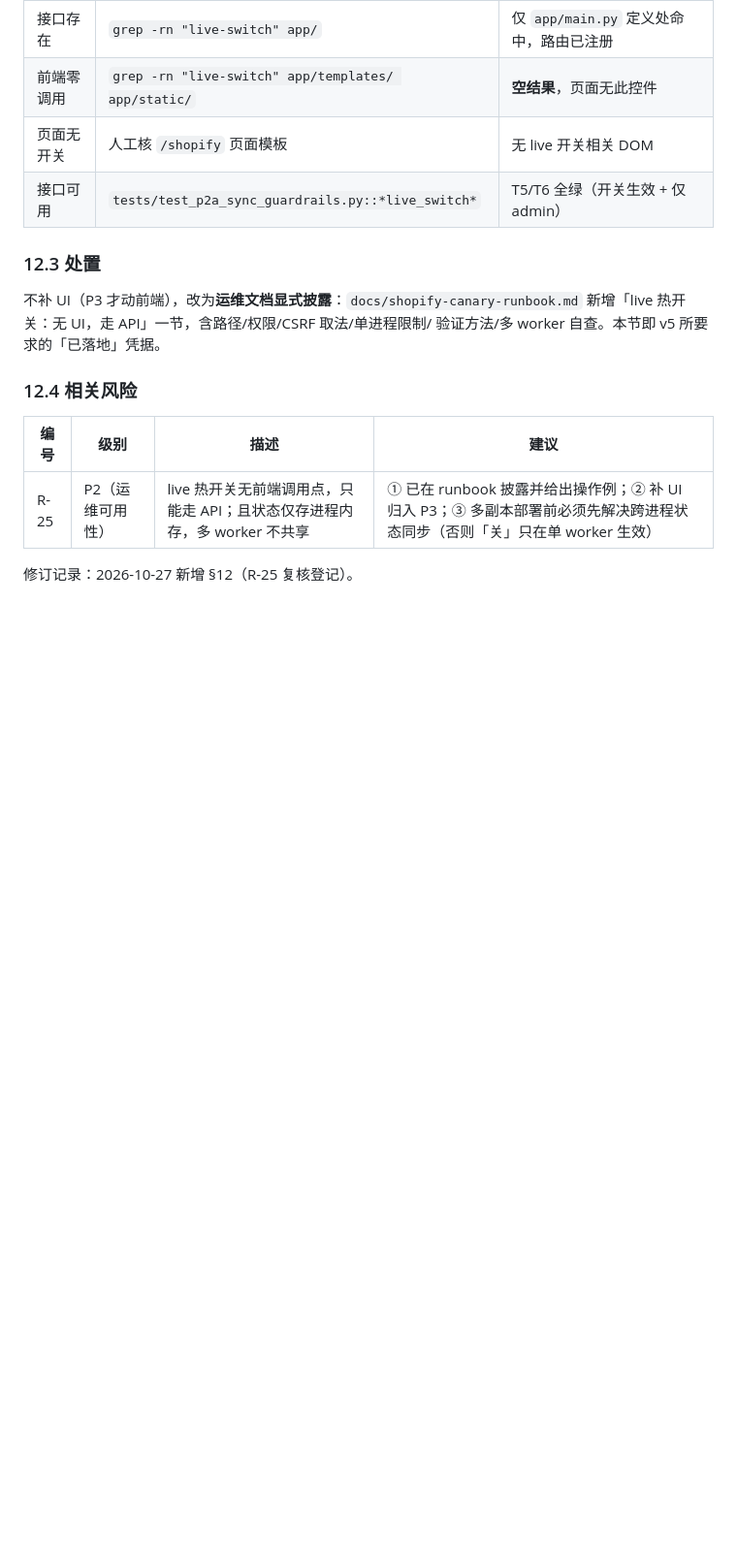
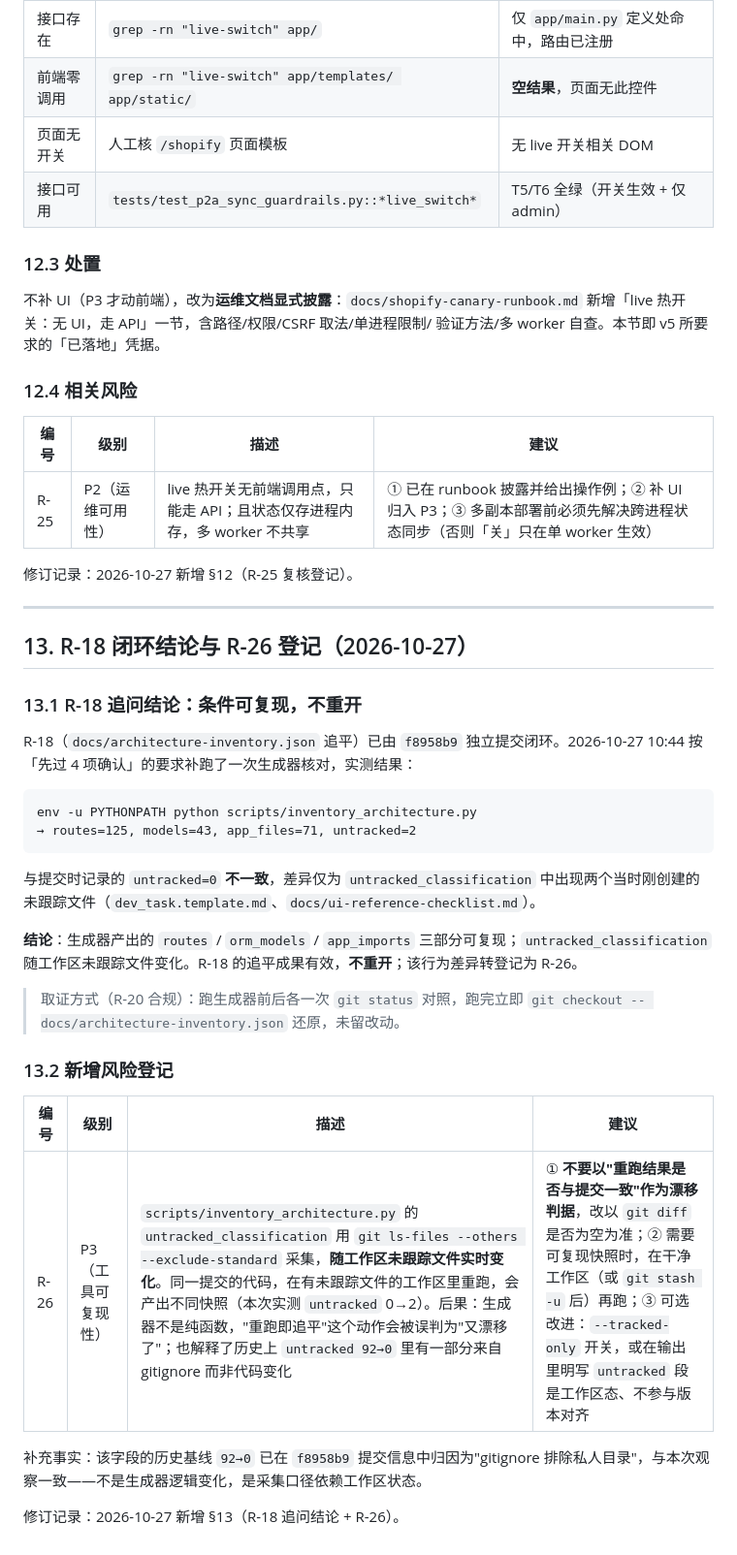
Before and after one commit to barbba-287/4-dianshang, a Markdown page: docs/review-checklist-20261011.md, the part around the change. Shown at 97% size. Rendered like a GitHub page; blank space fills up the shorter version.

Commit message:
文档：R-18 追问结论 + R-26 登记（生成器 untracked 段依赖工作区）
R-18（architecture-inventory.json 追平）已由 f8958b9 闭环。按"先过 4 项确认"要求补跑一次
生成器核对，实测发现 untracked_classification 与提交时的 0 不一致（变成 2），差异仅来自
当时新创建的两个未跟踪文件。

结论：routes / orm_models / app_imports 三部分可复现；untracked_classification 随工作区
未跟踪文件变化。R-18 追平成果有效，不重开。该行为差异转登记为 R-26。

新增 R-26（P3，工具可复现性）：
scripts/inventory_architecture.py 的 untracked_classification 用
git ls-files --others --exclude-standard 采集，是工作区态而非版本态。后果是"重跑即追平"
这个动作会被误判为"又漂移了"，也解释了历史上 untracked 92→0 里有一部分来自 gitignore
而非代码变化。

建议：
1. 漂移判据改用 git diff 是否为空，不用"重跑结果是否与提交一致"
2. 需要可复现快照时，先 git stash -u 或在干净工作区再跑
3. 可选改进：加 --tracked-only 开关，或在输出中明写 untracked 段不参与版本对齐

取证方式：跑生成器前后各一次 git status 对照，跑完立即 git checkout -- 还原，未留改动。

本次改动为纯追加（29 insertions / 0 deletions），已核对无 LF→CRLF 全量重写（R-25 事故复发检查）。

````diff
--- a/docs/review-checklist-20261011.md
+++ b/docs/review-checklist-20261011.md
@@ -804,3 +804,32 @@ API 专用 401 分支，303 仅属页面路由（`:341`）。审计文档 §5
 | R-25 | P2（运维可用性） | live 热开关无前端调用点，只能走 API；且状态仅存进程内存，多 worker 不共享 | ① 已在 runbook 披露并给出操作例；② 补 UI 归入 P3；③ 多副本部署前必须先解决跨进程状态同步（否则「关」只在单 worker 生效） |
 
 修订记录：2026-10-27 新增 §12（R-25 复核登记）。
+
+---
+
+## 13. R-18 闭环结论与 R-26 登记（2026-10-27）
+
+### 13.1 R-18 追问结论：条件可复现，不重开
+
+R-18（`docs/architecture-inventory.json` 追平）已由 `f8958b9` 独立提交闭环。2026-10-27 10:44 按「先过 4 项确认」的要求补跑了一次生成器核对，实测结果：
+
+```text
+env -u PYTHONPATH python scripts/inventory_architecture.py
+→ routes=125, models=43, app_files=71, untracked=2
+```
+
+与提交时记录的 `untracked=0` **不一致**，差异仅为 `untracked_classification` 中出现两个当时刚创建的未跟踪文件（`dev_task.template.md`、`docs/ui-reference-checklist.md`）。
+
+**结论**：生成器产出的 `routes` / `orm_models` / `app_imports` 三部分可复现；`untracked_classification` 随工作区未跟踪文件变化。R-18 的追平成果有效，**不重开**；该行为差异转登记为 R-26。
+
+> 取证方式（R-20 合规）：跑生成器前后各一次 `git status` 对照，跑完立即 `git checkout -- docs/architecture-inventory.json` 还原，未留改动。
+
+### 13.2 新增风险登记
+
+| 编号 | 级别 | 描述 | 建议 |
+|---|---|---|---|
+| R-26 | P3（工具可复现性） | `scripts/inventory_architecture.py` 的 `untracked_classification` 用 `git ls-files --others --exclude-standard` 采集，**随工作区未跟踪文件实时变化**。同一提交的代码，在有未跟踪文件的工作区里重跑，会产出不同快照（本次实测 `untracked` 0→2）。后果：生成器不是纯函数，"重跑即追平"这个动作会被误判为"又漂移了"；也解释了历史上 `untracked 92→0` 里有一部分来自 gitignore 而非代码变化 | ① **不要以"重跑结果是否与提交一致"作为漂移判据**，改以 `git diff` 是否为空为准；② 需要可复现快照时，在干净工作区（或 `git stash -u` 后）再跑；③ 可选改进：`--tracked-only` 开关，或在输出里明写 `untracked` 段是工作区态、不参与版本对齐 |
+
+补充事实：该字段的历史基线 `92→0` 已在 `f8958b9` 提交信息中归因为"gitignore 排除私人目录"，与本次观察一致——不是生成器逻辑变化，是采集口径依赖工作区状态。
+
+修订记录：2026-10-27 新增 §13（R-18 追问结论 + R-26）。
````
